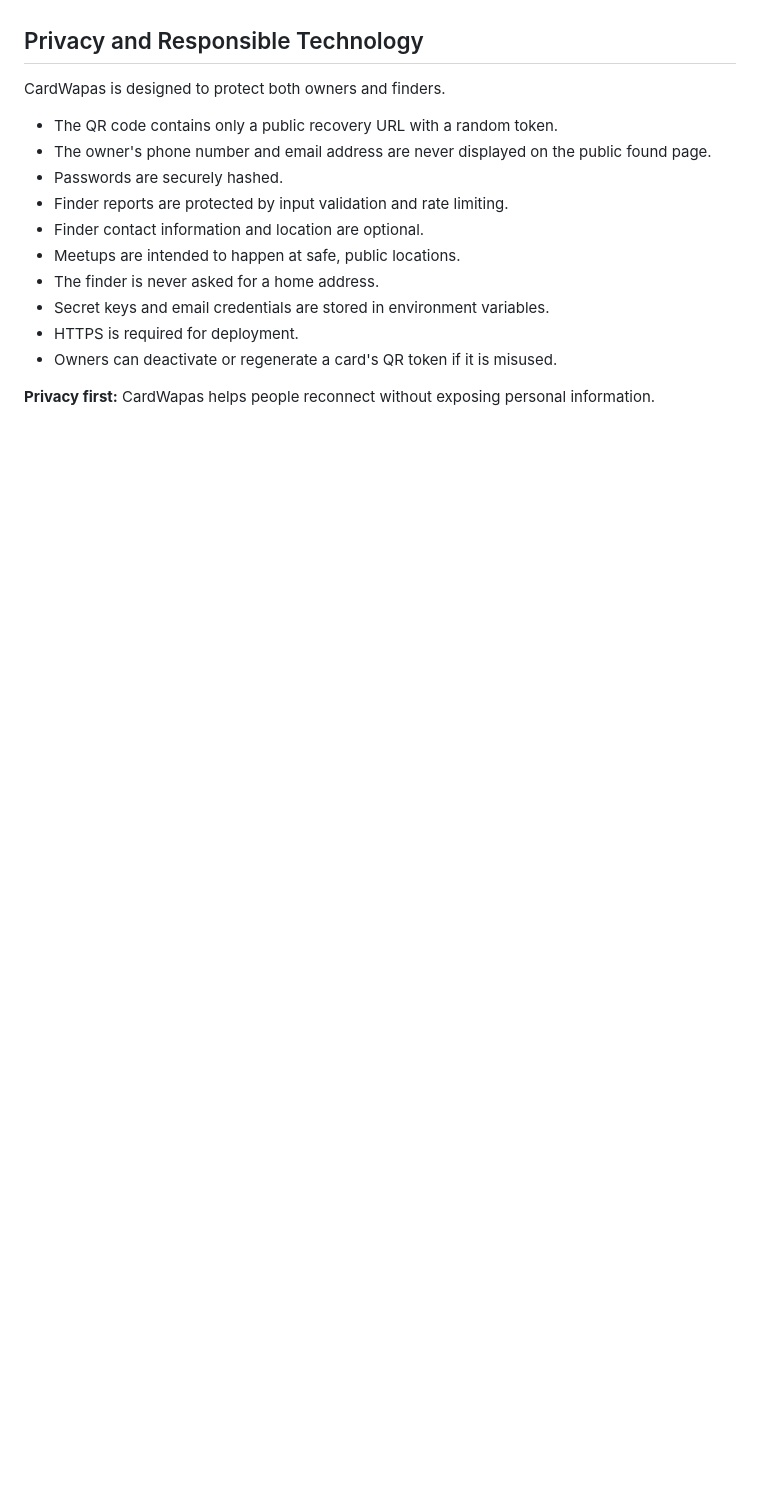
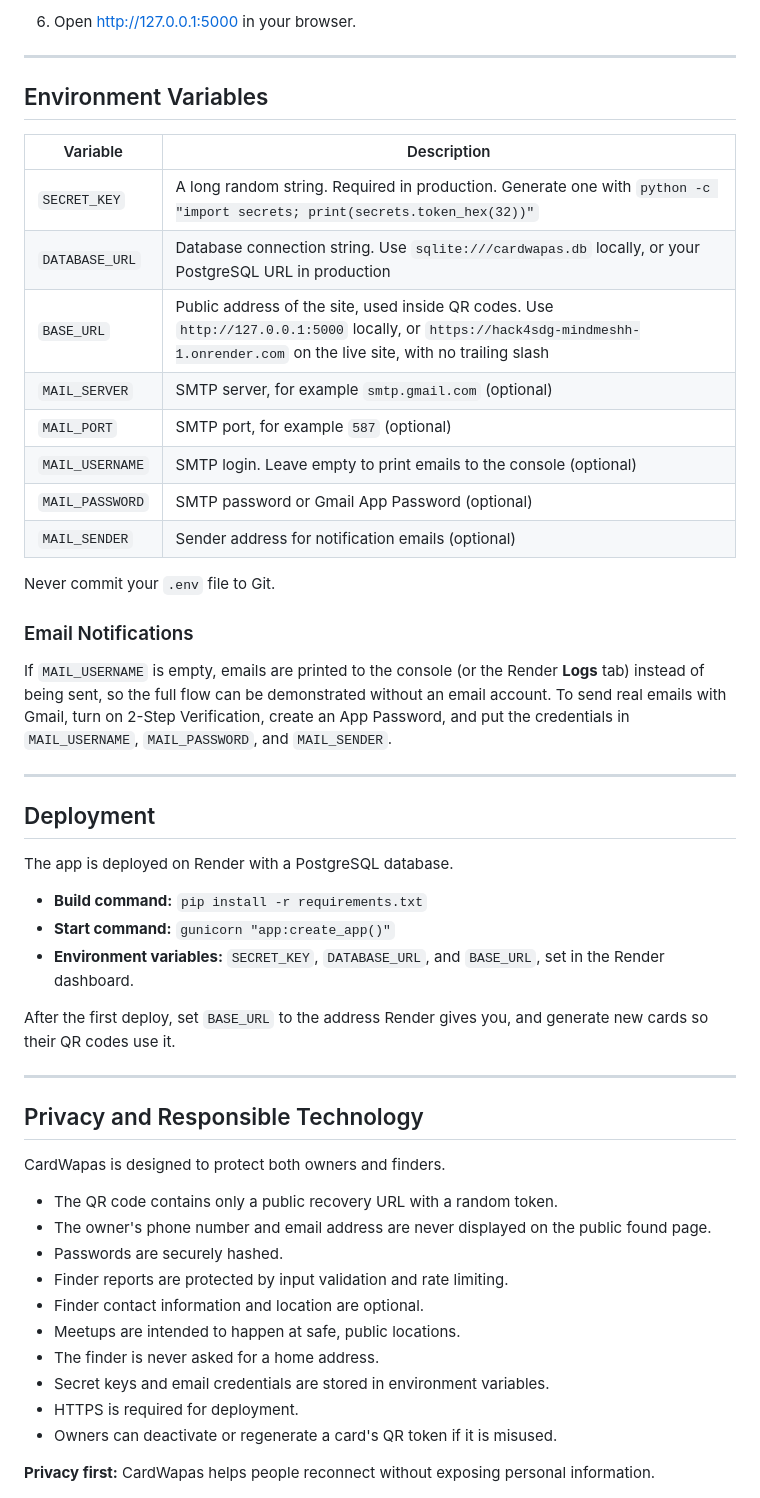
Before and after one commit to Sahithi315/hack4sdg-mindmesh, a Markdown page: README.md, the part around one of its changes. Drawn GitHub-style; blank space fills up the shorter version.

```diff
--- a/README.md
+++ b/README.md
@@ -166,3 +248,40 @@ The owner dashboard is designed to display:
+6. Open http://127.0.0.1:5000 in your browser.
+
+---
+
+## Environment Variables
+
+| Variable | Description |
+|---|---|
+| `SECRET_KEY` | A long random string. Required in production. Generate one with `python -c "import secrets; print(secrets.token_hex(32))"` |
+| `DATABASE_URL` | Database connection string. Use `sqlite:///cardwapas.db` locally, or your PostgreSQL URL in production |
+| `BASE_URL` | Public address of the site, used inside QR codes. Use `http://127.0.0.1:5000` locally, or `https://hack4sdg-mindmeshh-1.onrender.com` on the live site, with no trailing slash |
+| `MAIL_SERVER` | SMTP server, for example `smtp.gmail.com` (optional) |
+| `MAIL_PORT` | SMTP port, for example `587` (optional) |
+| `MAIL_USERNAME` | SMTP login. Leave empty to print emails to the console (optional) |
+| `MAIL_PASSWORD` | SMTP password or Gmail App Password (optional) |
+| `MAIL_SENDER` | Sender address for notification emails (optional) |
+
+Never commit your `.env` file to Git.
+
+### Email Notifications
+
+If `MAIL_USERNAME` is empty, emails are printed to the console (or the Render **Logs** tab) instead of being sent, so the full flow can be demonstrated without an email account. To send real emails with Gmail, turn on 2-Step Verification, create an App Password, and put the credentials in `MAIL_USERNAME`, `MAIL_PASSWORD`, and `MAIL_SENDER`.
+
+---
+
+## Deployment
+
+The app is deployed on Render with a PostgreSQL database.
+
+- **Build command:** `pip install -r requirements.txt`
+- **Start command:** `gunicorn "app:create_app()"`
+- **Environment variables:** `SECRET_KEY`, `DATABASE_URL`, and `BASE_URL`, set in the Render dashboard.
+
+After the first deploy, set `BASE_URL` to the address Render gives you, and generate new cards so their QR codes use it.
+
+---
+
 ## Privacy and Responsible Technology
 
 CardWapas is designed to protect both owners and finders.
```
Also changed, not shown: other parts of README.md (+98 -10 lines).
